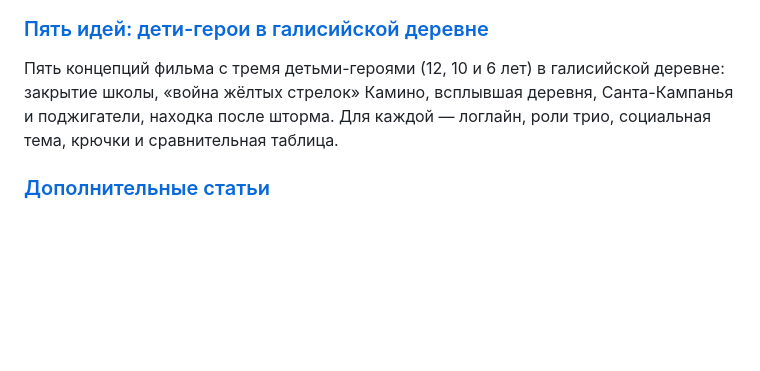
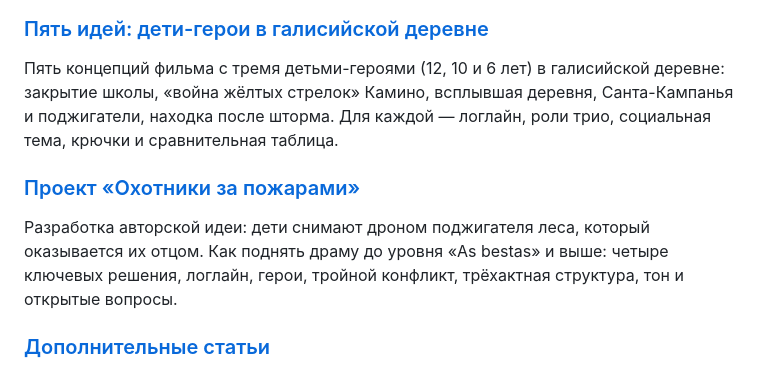
Before and after one commit to finbusinessmd-svg/CursorWork, a Markdown page: screenwriting/README.md, the part around the change. Drawn GitHub-style; blank space fills up the shorter version.

Commit message:
Add Fire Hunters plot development: elevating the concept beyond As bestas
Co-authored-by: finbusinessmd-svg <finbusinessmd-svg@users.noreply.github.com>

```diff
--- a/screenwriting/README.md
+++ b/screenwriting/README.md
@@ -39,6 +39,10 @@
 
 Пять концепций фильма с тремя детьми-героями (12, 10 и 6 лет) в галисийской деревне: закрытие школы, «война жёлтых стрелок» Камино, всплывшая деревня, Санта-Кампанья и поджигатели, находка после шторма. Для каждой — логлайн, роли трио, социальная тема, крючки и сравнительная таблица.
 
+### [Проект «Охотники за пожарами»](proekt-ohotniki-za-pozharami.md)
+
+Разработка авторской идеи: дети снимают дроном поджигателя леса, который оказывается их отцом. Как поднять драму до уровня «As bestas» и выше: четыре ключевых решения, логлайн, герои, тройной конфликт, трёхактная структура, тон и открытые вопросы.
+
 ### [Дополнительные статьи](dopolnitelnye-stati.md)
 
 - **3D-персонаж. Как создать главного героя** — физическое, социологическое и психологическое измерения; основной комедийный аспект (ОКА), достоинства и недостатки, внутренний и внешний конфликт.
```
Also changed, not shown: screenwriting/proekt-ohotniki-za-pozharami.md (added, +99 -0 lines).
